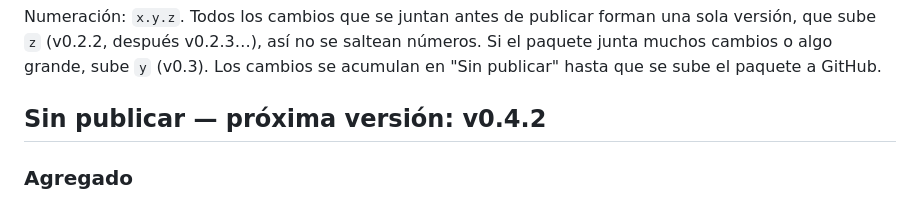
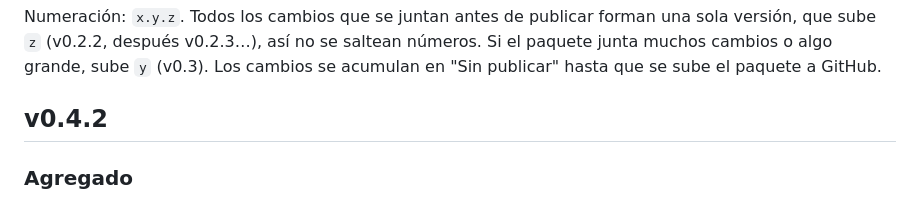
Before and after one commit to Marcus5114/pulsecombo, a Markdown page: CHANGELOG.md, the part around the change. Drawn GitHub-style.

Commit message:
release: v0.4.2
Co-Authored-By: Claude Opus 5.5 <noreply@anthropic.com>
Claude-Session: https://claude.ai/code/session_01RoEsSJscT8URB2mHi8jdSP

```diff
--- a/CHANGELOG.md
+++ b/CHANGELOG.md
@@ -9,7 +9,7 @@ Formato: cada versión agrupa sus cambios por tipo.
 
 Numeración: `x.y.z`. Todos los cambios que se juntan antes de publicar forman una sola versión, que sube `z` (v0.2.2, después v0.2.3…), así no se saltean números. Si el paquete junta muchos cambios o algo grande, sube `y` (v0.3). Los cambios se acumulan en "Sin publicar" hasta que se sube el paquete a GitHub.
 
-## Sin publicar — próxima versión: v0.4.2
+## v0.4.2
 
 ### Agregado
 - Cinemática de inicio: la primera vez que se abre el juego, pantalla en negro con una conversación entre Lumen y CORA sobre la misión de El Metrónomo. Se avanza con clic, Espacio o Enter, y se puede saltar.
```
